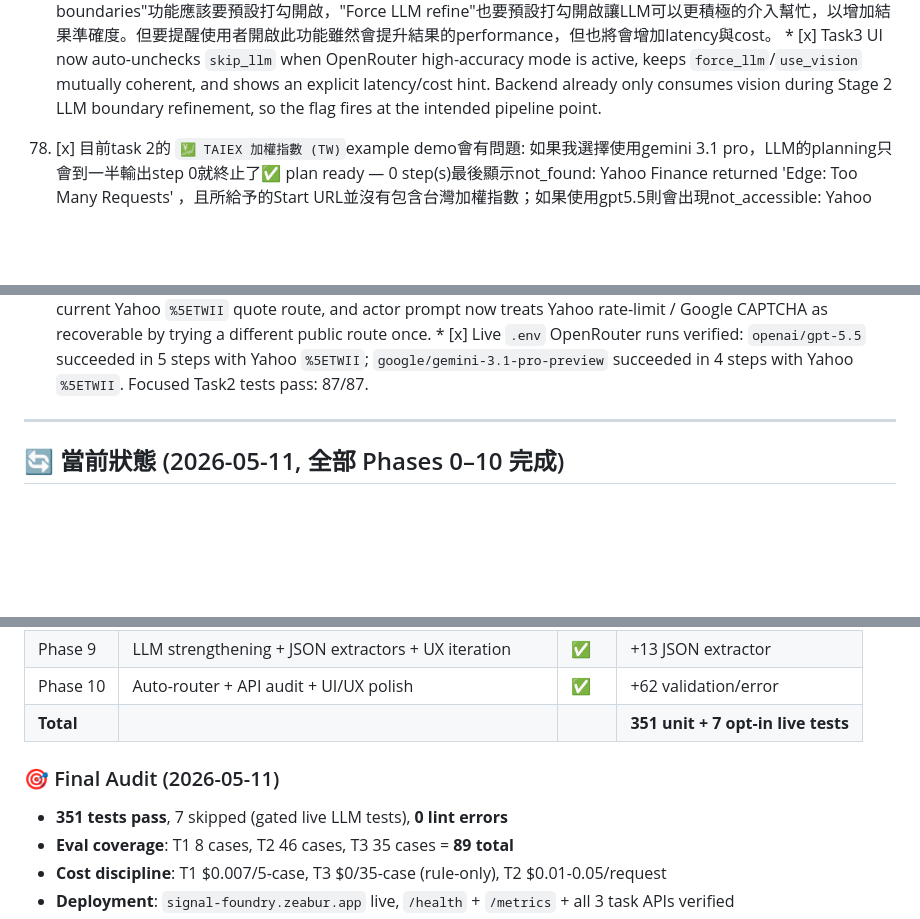
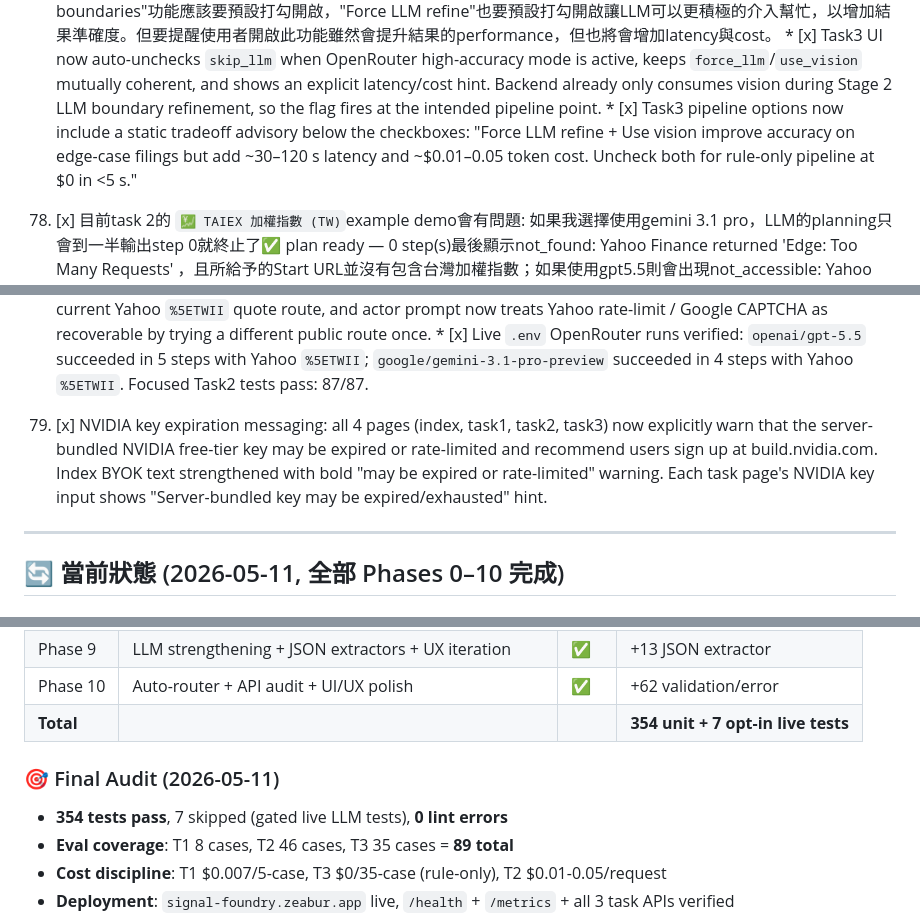
Before and after one commit to tychen5/signal-foundry, a Markdown page: notes/progress/progress_notes.md, 3 parts joined by grey strips. Rendered like a GitHub page; blank space fills up the shorter version.

Commit message:
docs: add Task 3 accuracy-cost tradeoff note and update hero test count to 354

```diff
--- a/notes/progress/progress_notes.md
+++ b/notes/progress/progress_notes.md
@@ -219,10 +219,12 @@
   6. [x] 針對網站task3 UI，如果使用者使用的是openrouter key/models則在task 3 UI頁面中的"Use vision for uncertain boundaries"功能應該要預設打勾開啟，並確保此功能都真的會在workflow/pipeline中正確時機起到作用來增加結果準確度的。
     * [x] 如果使用者給予openrouter key/選擇openrouter models的話，除了"Use vision for uncertain boundaries"功能應該要預設打勾開啟，"Force LLM refine"也要預設打勾開啟讓LLM可以更積極的介入幫忙，以增加結果準確度。但要提醒使用者開啟此功能雖然會提升結果的performance，但也將會增加latency與cost。
     * [x] Task3 UI now auto-unchecks `skip_llm` when OpenRouter high-accuracy mode is active, keeps `force_llm`/`use_vision` mutually coherent, and shows an explicit latency/cost hint. Backend already only consumes vision during Stage 2 LLM boundary refinement, so the flag fires at the intended pipeline point.
+    * [x] Task3 pipeline options now include a static tradeoff advisory below the checkboxes: "Force LLM refine + Use vision improve accuracy on edge-case filings but add ~30–120 s latency and ~$0.01–0.05 token cost. Uncheck both for rule-only pipeline at $0 in <5 s."
   7. [x] 目前task 2的 `💹 TAIEX 加權指數 (TW)`example demo會有問題: 如果我選擇使用gemini 3.1 pro，LLM的planning只會到一半輸出step 0就終止了✅ plan ready — 0 step(s)最後顯示not_found: Yahoo Finance returned 'Edge: Too Many Requests' ，且所給予的Start URL並沒有包含台灣加權指數；如果使用gpt5.5則會出現not_accessible: Yahoo Finance quote page is returning “Edge: Too Many Requests,” so the TAIEX latest value and change from previous close cannot be read from the page.的結果。請幫我將本來預設帶入Start URL (optional hint)留空，而Task Description (natural language)改成是中文query:"請幫我到雅虎股市去搜尋目前最新的台灣加權指數是多少?" 。
     * [x] Task2 TAIEX example now leaves Start URL empty and uses the requested Chinese task description. Planner fallback no longer returns a zero-step plan when the LLM emits `[]`; it produces an executable route instead.
     * [x] Browser planner/prompt strengthened for TAIEX: avoid throttled legacy `tw.stock.yahoo.com/t/idx.php`, prefer current Yahoo `%5ETWII` quote route, and actor prompt now treats Yahoo rate-limit / Google CAPTCHA as recoverable by trying a different public route once.
     * [x] Live `.env` OpenRouter runs verified: `openai/gpt-5.5` succeeded in 5 steps with Yahoo `%5ETWII`; `google/gemini-3.1-pro-preview` succeeded in 4 steps with Yahoo `%5ETWII`. Focused Task2 tests pass: 87/87.
+  8. [x] NVIDIA key expiration messaging: all 4 pages (index, task1, task2, task3) now explicitly warn that the server-bundled NVIDIA free-tier key may be expired or rate-limited and recommend users sign up at build.nvidia.com. Index BYOK text strengthened with bold "may be expired or rate-limited" warning. Each task page's NVIDIA key input shows "Server-bundled key may be expired/exhausted" hint.
 
 ---
 
@@ -243,11 +245,11 @@
 | Phase 8 | README enrichment + edge-case sweep | ✅ | +25 regression |
 | Phase 9 | LLM strengthening + JSON extractors + UX iteration | ✅ | +13 JSON extractor |
 | Phase 10 | Auto-router + API audit + UI/UX polish | ✅ | +62 validation/error |
-| **Total** | | | **351 unit + 7 opt-in live tests** |
+| **Total** | | | **354 unit + 7 opt-in live tests** |
 
 ### 🎯 Final Audit (2026-05-11)
 
-- **351 tests pass**, 7 skipped (gated live LLM tests), **0 lint errors**
+- **354 tests pass**, 7 skipped (gated live LLM tests), **0 lint errors**
 - **Eval coverage**: T1 8 cases, T2 46 cases, T3 35 cases = **89 total**
 - **Cost discipline**: T1 $0.007/5-case, T3 $0/35-case (rule-only), T2 $0.01-0.05/request
 - **Deployment**: `signal-foundry.zeabur.app` live, `/health` + `/metrics` + all 3 task APIs verified
```
